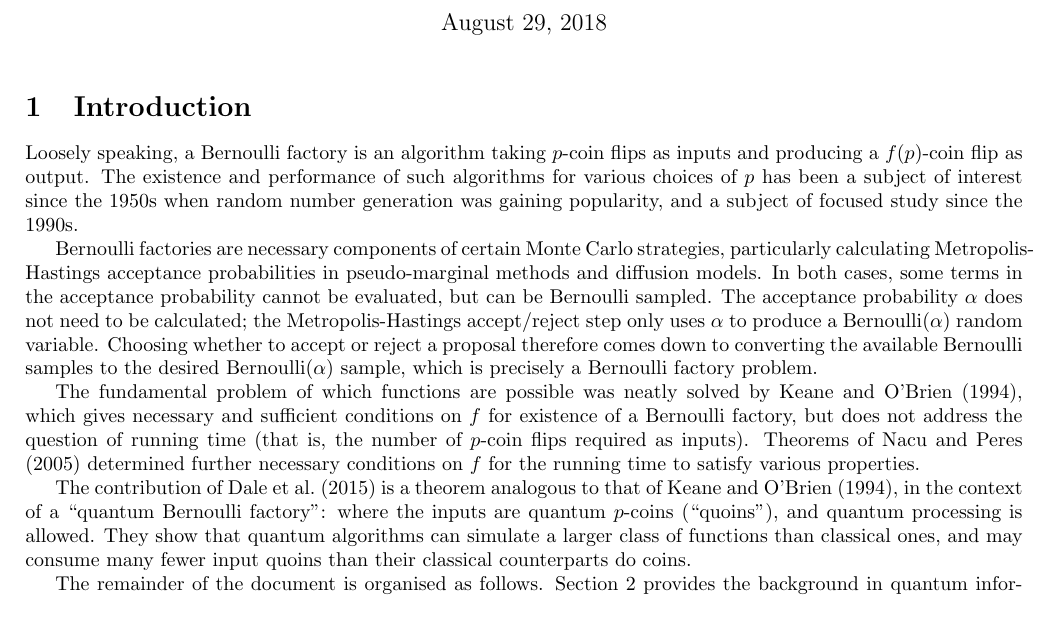
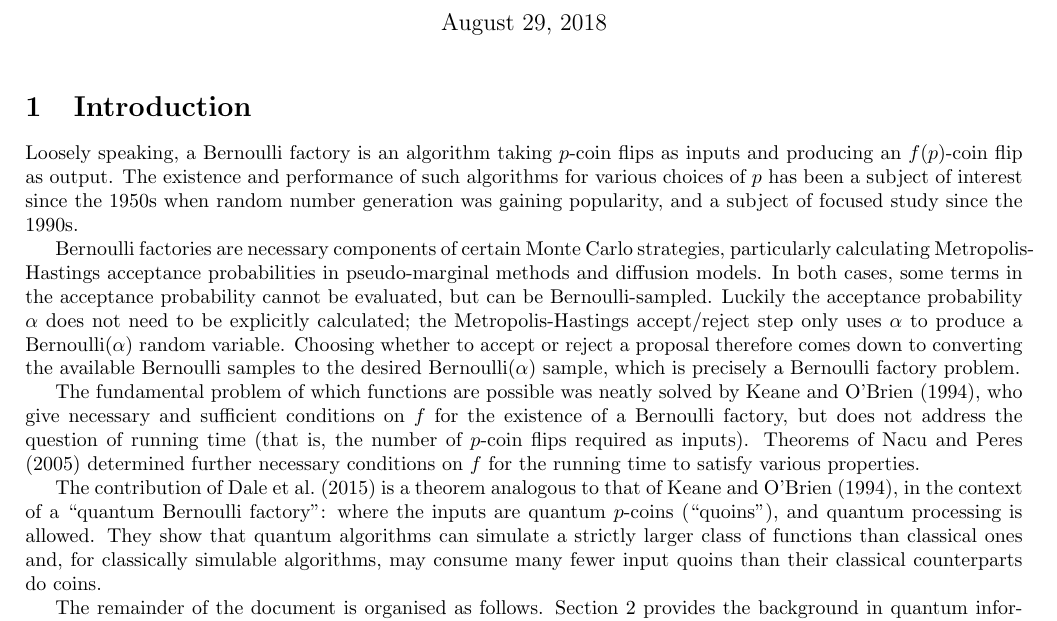
Before and after one commit to suziebrown/miniproject2, a LaTeX document (latex/qbf_litrev.tex): part of page 1 of 17, cut so that both start at the same text. Compiled offline with pdfLaTeX.

Commit message:
finished proofread

```diff
--- a/latex/qbf_litrev.tex
+++ b/latex/qbf_litrev.tex
@@ -79,17 +79,17 @@
 \maketitle
 
 \section{Introduction}
-Loosely speaking, a Bernoulli factory is an algorithm taking $p$-coin flips as inputs and producing a $f(p)$-coin flip as output.
+Loosely speaking, a Bernoulli factory is an algorithm taking $p$-coin flips as inputs and producing an $f(p)$-coin flip as output.
 The existence and performance of such algorithms for various choices of $p$ has been a subject of interest since the 1950s when random number generation was gaining popularity, and a subject of focused study since the 1990s.
 
 Bernoulli factories are necessary components of certain Monte Carlo strategies, particularly calculating Metropolis-Hastings acceptance probabilities in pseudo-marginal methods and diffusion models.
-In both cases, some terms in the acceptance probability cannot be evaluated, but can be Bernoulli sampled. The acceptance probability $\alpha$ does not need to be calculated; the Metropolis-Hastings accept/reject step only uses $\alpha$ to produce a $\Bern(\alpha)$ random variable. Choosing whether to accept or reject a proposal therefore comes down to converting the available Bernoulli samples to the desired $\Bern(\alpha)$ sample, which is precisely a Bernoulli factory problem.
+In both cases, some terms in the acceptance probability cannot be evaluated, but can be Bernoulli-sampled. Luckily the acceptance probability $\alpha$ does not need to be explicitly calculated; the Metropolis-Hastings accept/reject step only uses $\alpha$ to produce a $\Bern(\alpha)$ random variable. Choosing whether to accept or reject a proposal therefore comes down to converting the available Bernoulli samples to the desired $\Bern(\alpha)$ sample, which is precisely a Bernoulli factory problem.
 
-The fundamental problem of which functions are possible was neatly solved by \citet{keane1994}, which gives necessary and sufficient conditions on $f$ for existence of a Bernoulli factory, but does not address the question of running time (that is, the number of $p$-coin flips required as inputs).
+The fundamental problem of which functions are possible was neatly solved by \citet{keane1994}, who give necessary and sufficient conditions on $f$ for the existence of a Bernoulli factory, but does not address the question of running time (that is, the number of $p$-coin flips required as inputs).
 Theorems of \citet{nacu2005} determined further necessary conditions on $f$ for the running time to satisfy various properties.
 
 The contribution of \citet{dale2015} is a theorem analogous to that of \citet{keane1994}, in the context of a ``quantum Bernoulli factory'': where the inputs are quantum $p$-coins (``quoins''), and quantum processing is allowed.
-They show that quantum algorithms can simulate a larger class of functions than classical ones, and may consume many fewer input quoins than their classical counterparts do coins.
+They show that quantum algorithms can simulate a strictly larger class of functions than classical ones and, for classically simulable algorithms, may consume many fewer input quoins than their classical counterparts do coins.
 
 % general overview of the field of quantum monte carlo (quantum MH, qunatum MCMC etc?)
 
```
Also changed, not shown: latex/qbf_litrev.pdf, latex/qbf_litrev.tex (5 more changed lines), 2 other files.
